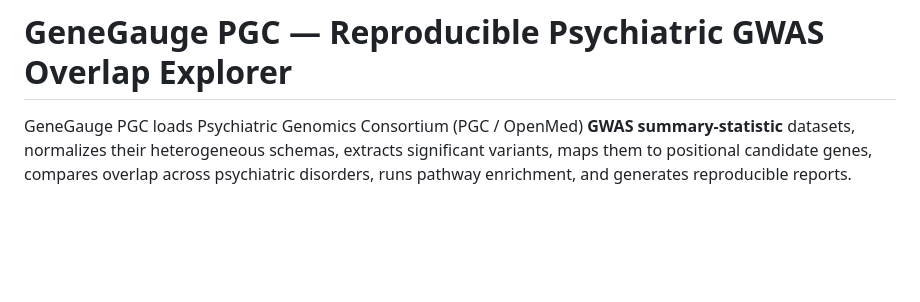
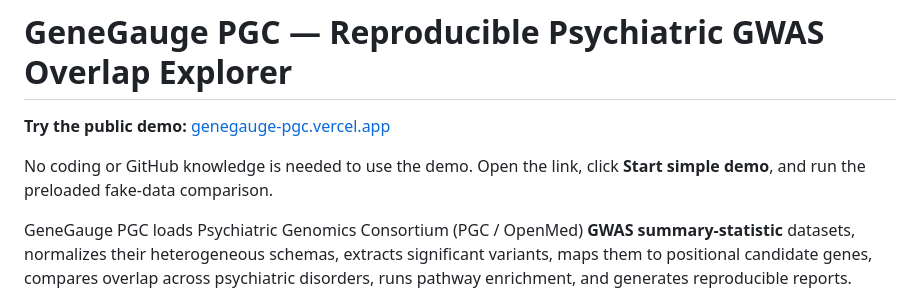
Before and after one commit to jeeveshrg/gene-gauge-pgc, a Markdown page: README.md, the part around the change. Drawn GitHub-style; blank space fills up the shorter version.

Commit message:
Add public demo link to README

```diff
--- a/README.md
+++ b/README.md
@@ -1,4 +1,9 @@
 # GeneGauge PGC — Reproducible Psychiatric GWAS Overlap Explorer
+
+**Try the public demo:** [genegauge-pgc.vercel.app](https://genegauge-pgc.vercel.app)
+
+No coding or GitHub knowledge is needed to use the demo. Open the link, click
+**Start simple demo**, and run the preloaded fake-data comparison.
 
 GeneGauge PGC loads Psychiatric Genomics Consortium (PGC / OpenMed) **GWAS
 summary-statistic** datasets, normalizes their heterogeneous schemas, extracts
```
